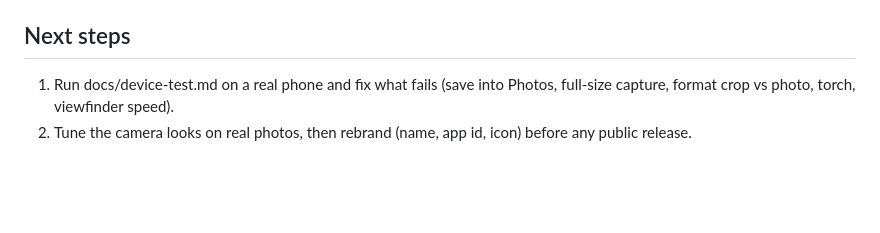
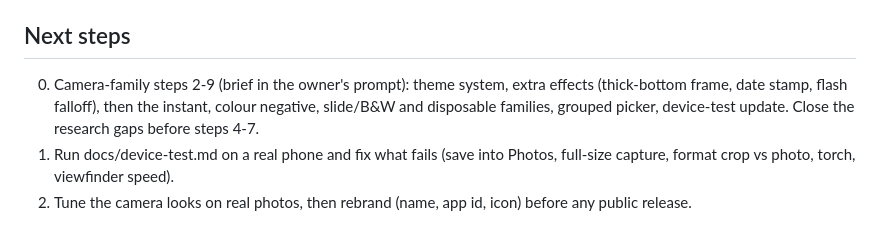
Before and after one commit to idrismohd2170/Nomoney-CAM, a Markdown page: NOTES.md, the part around one of its changes. GitHub-like rendering; blank space fills up the shorter version.

```diff
--- a/NOTES.md
+++ b/NOTES.md
@@ -32,6 +33,7 @@ Rewritten after every step. Read this first.
 - Bug found and fixed in step 2: a fixed 3-vector like `tint: [1,1,1]` was read as a [min,max] range and became NaN, blackening Mono. `pickVec` now handles vectors and the tests check for it.
 
 ## Next steps
+0. Camera-family steps 2-9 (brief in the owner's prompt): theme system, extra effects (thick-bottom frame, date stamp, flash falloff), then the instant, colour negative, slide/B&W and disposable families, grouped picker, device-test update. Close the research gaps before steps 4-7.
 1. Run docs/device-test.md on a real phone and fix what fails (save into Photos, full-size capture, format crop vs photo, torch, viewfinder speed).
 2. Tune the camera looks on real photos, then rebrand (name, app id, icon) before any public release.
 
```
Also changed, not shown: other parts of NOTES.md (+1 -0 lines), docs/camera-research.md (added, +158 -0 lines).
